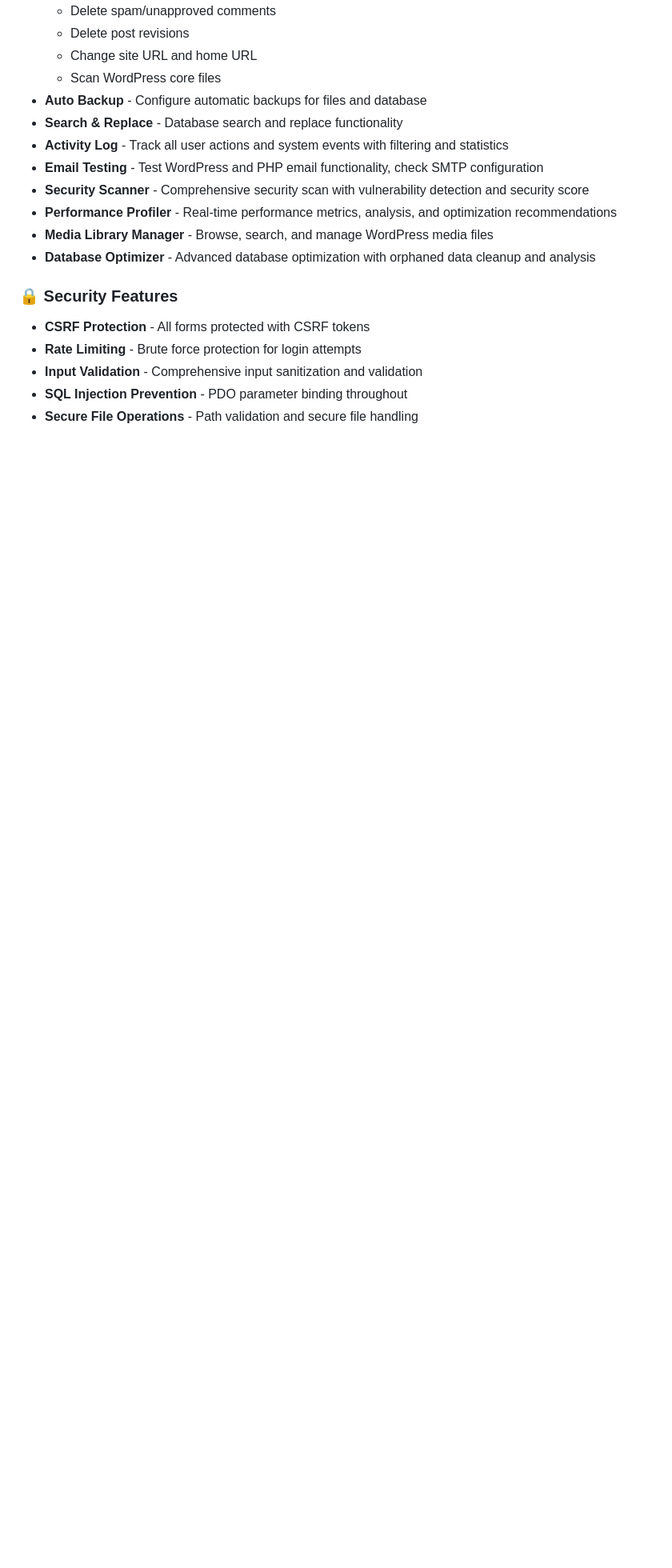
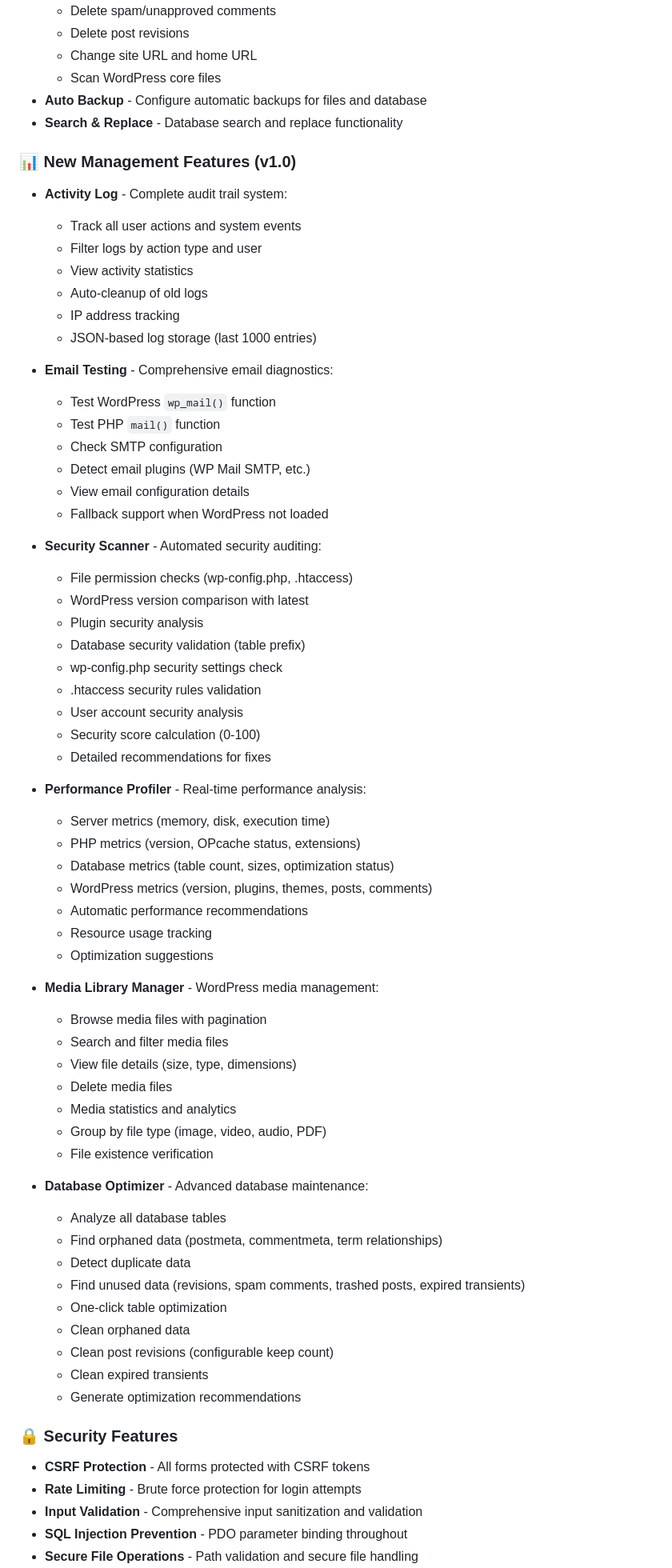
Before and after one commit to magnetoid/wpsafemode, a Markdown page: README.md, the part around the change printed below. Shown: that part at 80% size. GitHub-like rendering; blank space fills up the shorter version.

```diff
--- a/README.md
+++ b/README.md
@@ -30,12 +30,63 @@ WP Safe Mode is an essential tool for WordPress end users and developers. It pro
   - Scan WordPress core files
 - **Auto Backup** - Configure automatic backups for files and database
 - **Search & Replace** - Database search and replace functionality
-- **Activity Log** - Track all user actions and system events with filtering and statistics
-- **Email Testing** - Test WordPress and PHP email functionality, check SMTP configuration
-- **Security Scanner** - Comprehensive security scan with vulnerability detection and security score
-- **Performance Profiler** - Real-time performance metrics, analysis, and optimization recommendations
-- **Media Library Manager** - Browse, search, and manage WordPress media files
-- **Database Optimizer** - Advanced database optimization with orphaned data cleanup and analysis
+
+### 📊 New Management Features (v1.0)
+- **Activity Log** - Complete audit trail system:
+  - Track all user actions and system events
+  - Filter logs by action type and user
+  - View activity statistics
+  - Auto-cleanup of old logs
+  - IP address tracking
+  - JSON-based log storage (last 1000 entries)
+
+- **Email Testing** - Comprehensive email diagnostics:
+  - Test WordPress `wp_mail()` function
+  - Test PHP `mail()` function
+  - Check SMTP configuration
+  - Detect email plugins (WP Mail SMTP, etc.)
+  - View email configuration details
+  - Fallback support when WordPress not loaded
+
+- **Security Scanner** - Automated security auditing:
+  - File permission checks (wp-config.php, .htaccess)
+  - WordPress version comparison with latest
+  - Plugin security analysis
+  - Database security validation (table prefix)
+  - wp-config.php security settings check
+  - .htaccess security rules validation
+  - User account security analysis
+  - Security score calculation (0-100)
+  - Detailed recommendations for fixes
+
+- **Performance Profiler** - Real-time performance analysis:
+  - Server metrics (memory, disk, execution time)
+  - PHP metrics (version, OPcache status, extensions)
+  - Database metrics (table count, sizes, optimization status)
+  - WordPress metrics (version, plugins, themes, posts, comments)
+  - Automatic performance recommendations
+  - Resource usage tracking
+  - Optimization suggestions
+
+- **Media Library Manager** - WordPress media management:
+  - Browse media files with pagination
+  - Search and filter media files
+  - View file details (size, type, dimensions)
+  - Delete media files
+  - Media statistics and analytics
+  - Group by file type (image, video, audio, PDF)
+  - File existence verification
+
+- **Database Optimizer** - Advanced database maintenance:
+  - Analyze all database tables
+  - Find orphaned data (postmeta, commentmeta, term relationships)
+  - Detect duplicate data
+  - Find unused data (revisions, spam comments, trashed posts, expired transients)
+  - One-click table optimization
+  - Clean orphaned data
+  - Clean post revisions (configurable keep count)
+  - Clean expired transients
+  - Generate optimization recommendations
 
 ### 🔒 Security Features
 - **CSRF Protection** - All forms protected with CSRF tokens
```
Also changed, not shown: other parts of README.md (+62 -13 lines).
